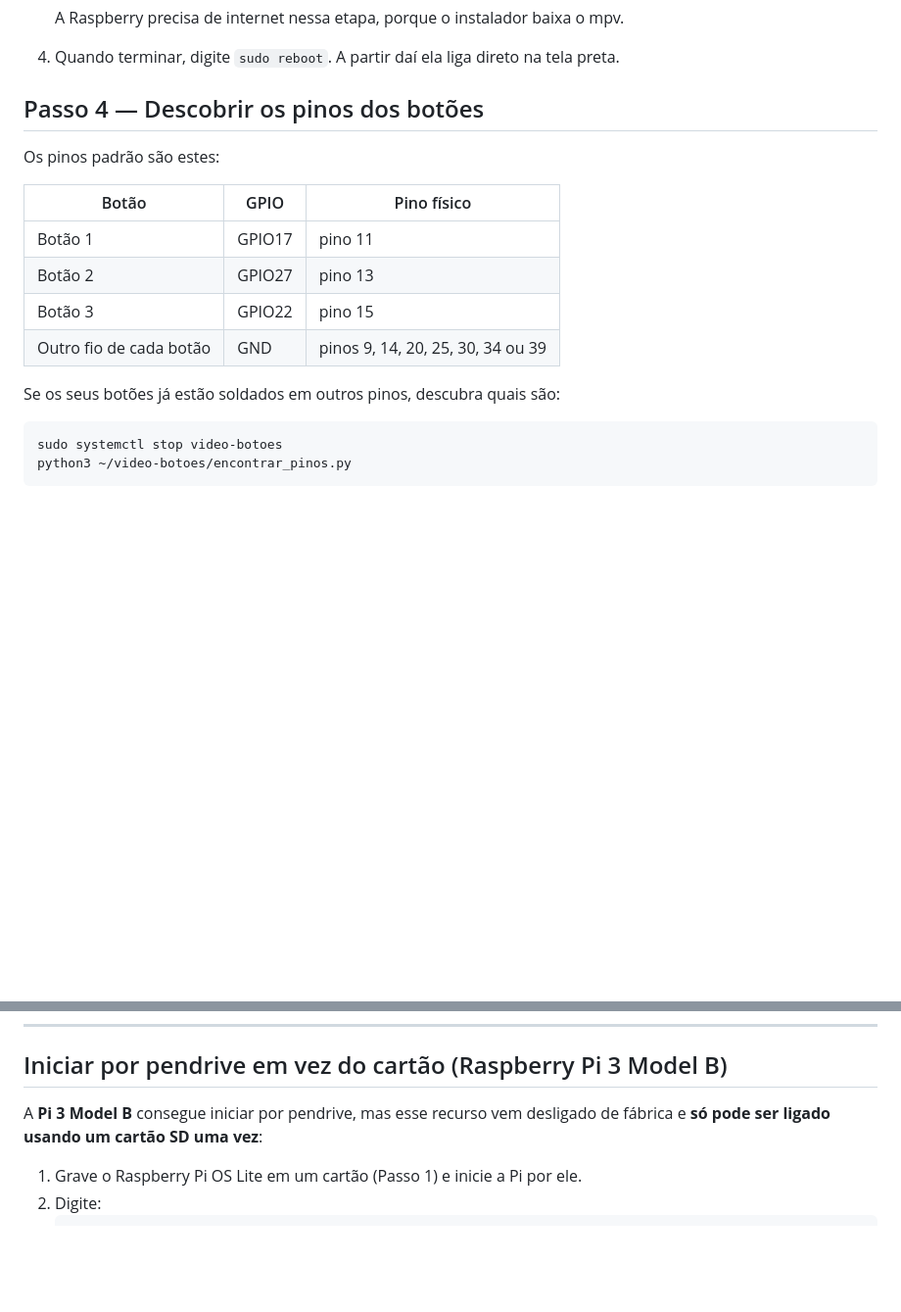
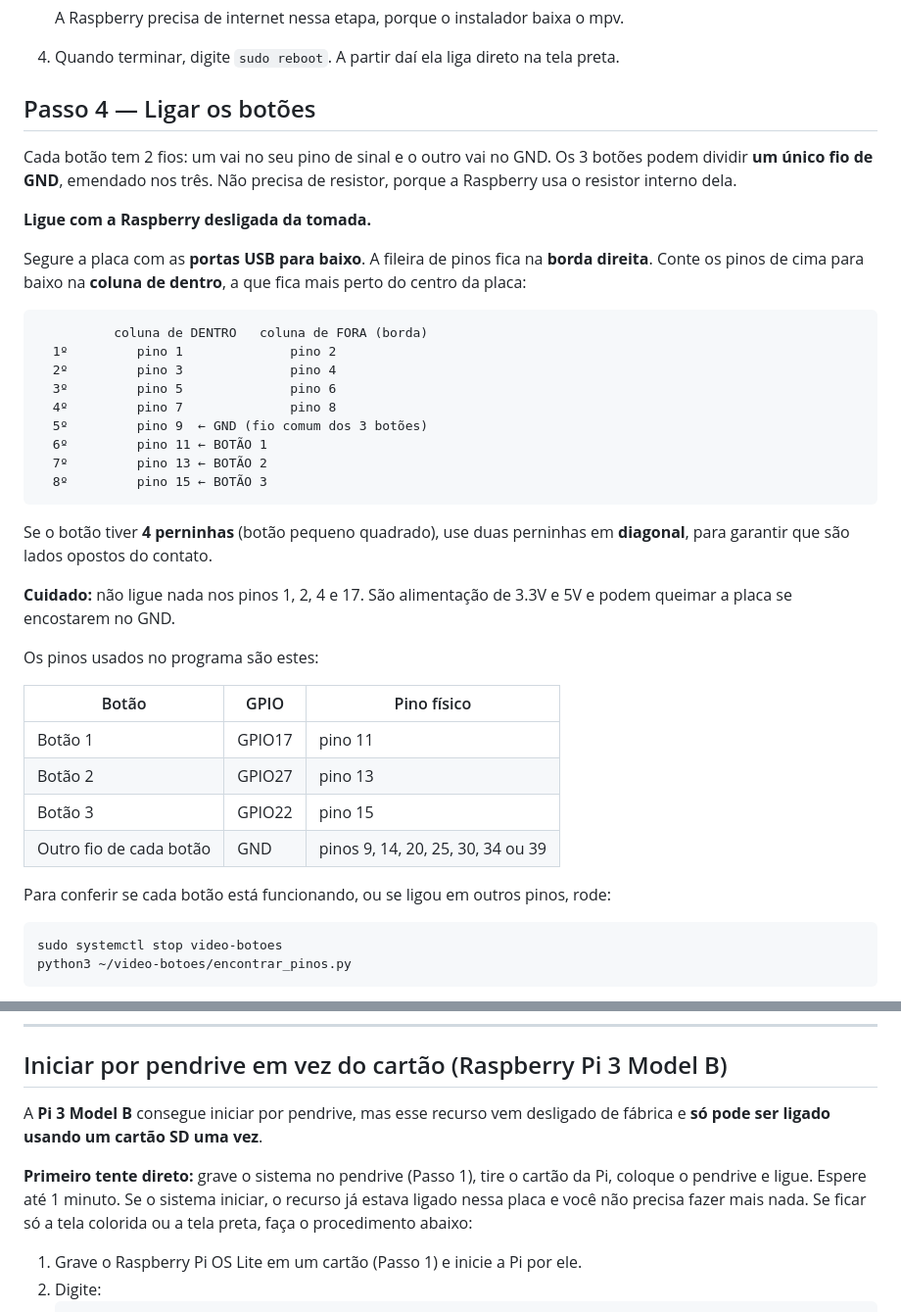
Before and after one commit to claudiosantiago52-stack/Quiz, a Markdown page: raspberry-video-botoes/LEIAME.md, 2 parts joined by grey strips. Shown at 98% size. GitHub-like rendering; blank space fills up the shorter version.

Commit message:
LEIAME: esquema de ligação dos botões e teste de boot por pendrive
Co-Authored-By: Claude Opus 5.5 <noreply@anthropic.com>
Claude-Session: https://claude.ai/code/session_012kzxKDrmm5TAwtAZRPMAhg

````diff
--- a/raspberry-video-botoes/LEIAME.md
+++ b/raspberry-video-botoes/LEIAME.md
@@ -62,9 +62,37 @@ converta no **HandBrake** (preset *Fast 1080p30*) ou reduza para 720p.
    A Raspberry precisa de internet nessa etapa, porque o instalador baixa o mpv.
 4. Quando terminar, digite `sudo reboot`. A partir daí ela liga direto na tela preta.
 
-## Passo 4 — Descobrir os pinos dos botões
+## Passo 4 — Ligar os botões
 
-Os pinos padrão são estes:
+Cada botão tem 2 fios: um vai no seu pino de sinal e o outro vai no GND.
+Os 3 botões podem dividir **um único fio de GND**, emendado nos três.
+Não precisa de resistor, porque a Raspberry usa o resistor interno dela.
+
+**Ligue com a Raspberry desligada da tomada.**
+
+Segure a placa com as **portas USB para baixo**. A fileira de pinos fica na
+**borda direita**. Conte os pinos de cima para baixo na **coluna de dentro**,
+a que fica mais perto do centro da placa:
+
+```
+          coluna de DENTRO   coluna de FORA (borda)
+  1º         pino 1              pino 2
+  2º         pino 3              pino 4
+  3º         pino 5              pino 6
+  4º         pino 7              pino 8
+  5º         pino 9  ← GND (fio comum dos 3 botões)
+  6º         pino 11 ← BOTÃO 1
+  7º         pino 13 ← BOTÃO 2
+  8º         pino 15 ← BOTÃO 3
+```
+
+Se o botão tiver **4 perninhas** (botão pequeno quadrado), use duas perninhas
+em **diagonal**, para garantir que são lados opostos do contato.
+
+**Cuidado:** não ligue nada nos pinos 1, 2, 4 e 17. São alimentação de 3.3V e 5V
+e podem queimar a placa se encostarem no GND.
+
+Os pinos usados no programa são estes:
 
 | Botão | GPIO | Pino físico |
 |---|---|---|
@@ -73,7 +101,7 @@ Os pinos padrão são estes:
 | Botão 3 | GPIO22 | pino 15 |
 | Outro fio de cada botão | GND | pinos 9, 14, 20, 25, 30, 34 ou 39 |
 
-Se os seus botões já estão soldados em outros pinos, descubra quais são:
+Para conferir se cada botão está funcionando, ou se ligou em outros pinos, rode:
 
 ```
 sudo systemctl stop video-botoes
@@ -136,7 +164,12 @@ faça as alterações e ative de novo.
 ## Iniciar por pendrive em vez do cartão (Raspberry Pi 3 Model B)
 
 A **Pi 3 Model B** consegue iniciar por pendrive, mas esse recurso vem desligado
-de fábrica e **só pode ser ligado usando um cartão SD uma vez**:
+de fábrica e **só pode ser ligado usando um cartão SD uma vez**.
+
+**Primeiro tente direto:** grave o sistema no pendrive (Passo 1), tire o cartão
+da Pi, coloque o pendrive e ligue. Espere até 1 minuto. Se o sistema iniciar,
+o recurso já estava ligado nessa placa e você não precisa fazer mais nada.
+Se ficar só a tela colorida ou a tela preta, faça o procedimento abaixo:
 
 1. Grave o Raspberry Pi OS Lite em um cartão (Passo 1) e inicie a Pi por ele.
 2. Digite:
````
